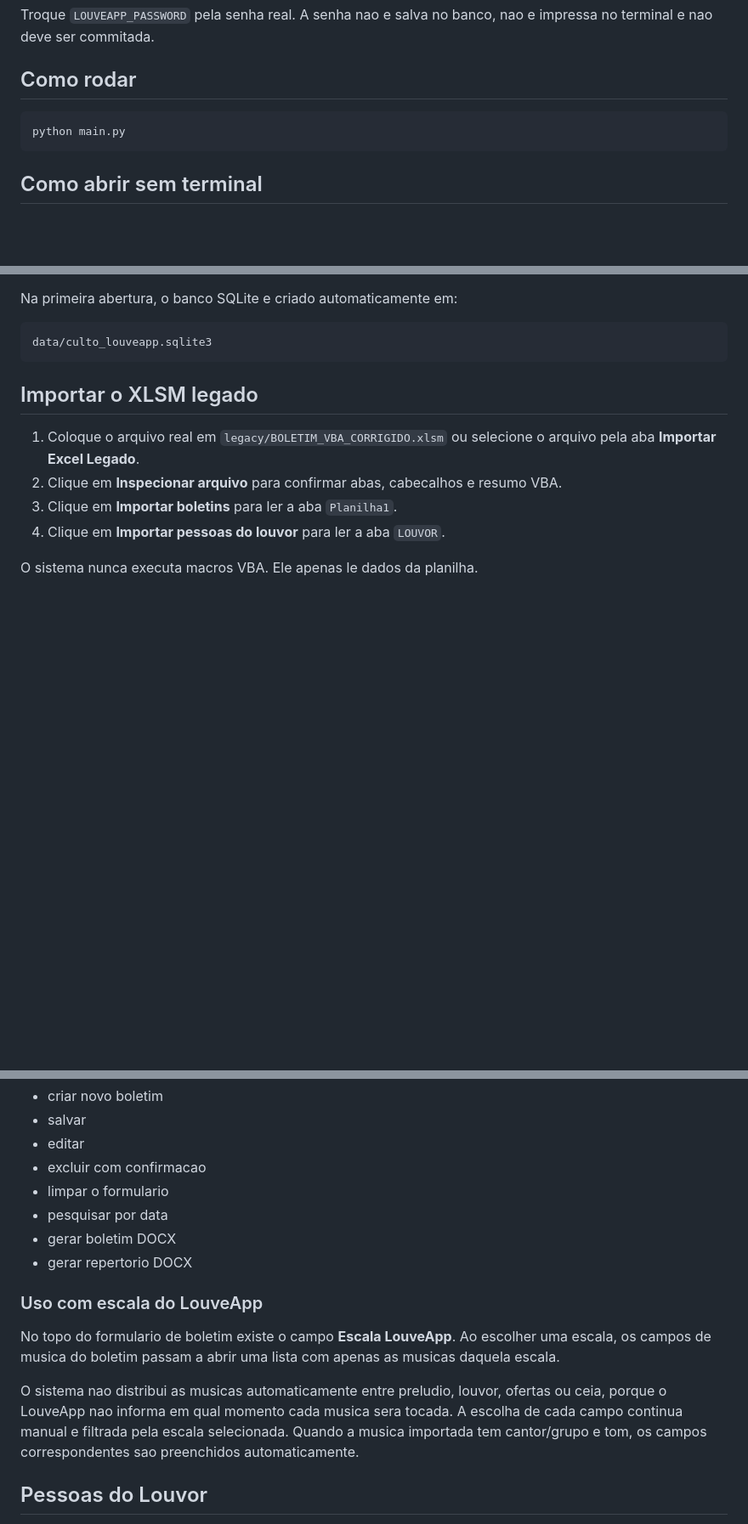
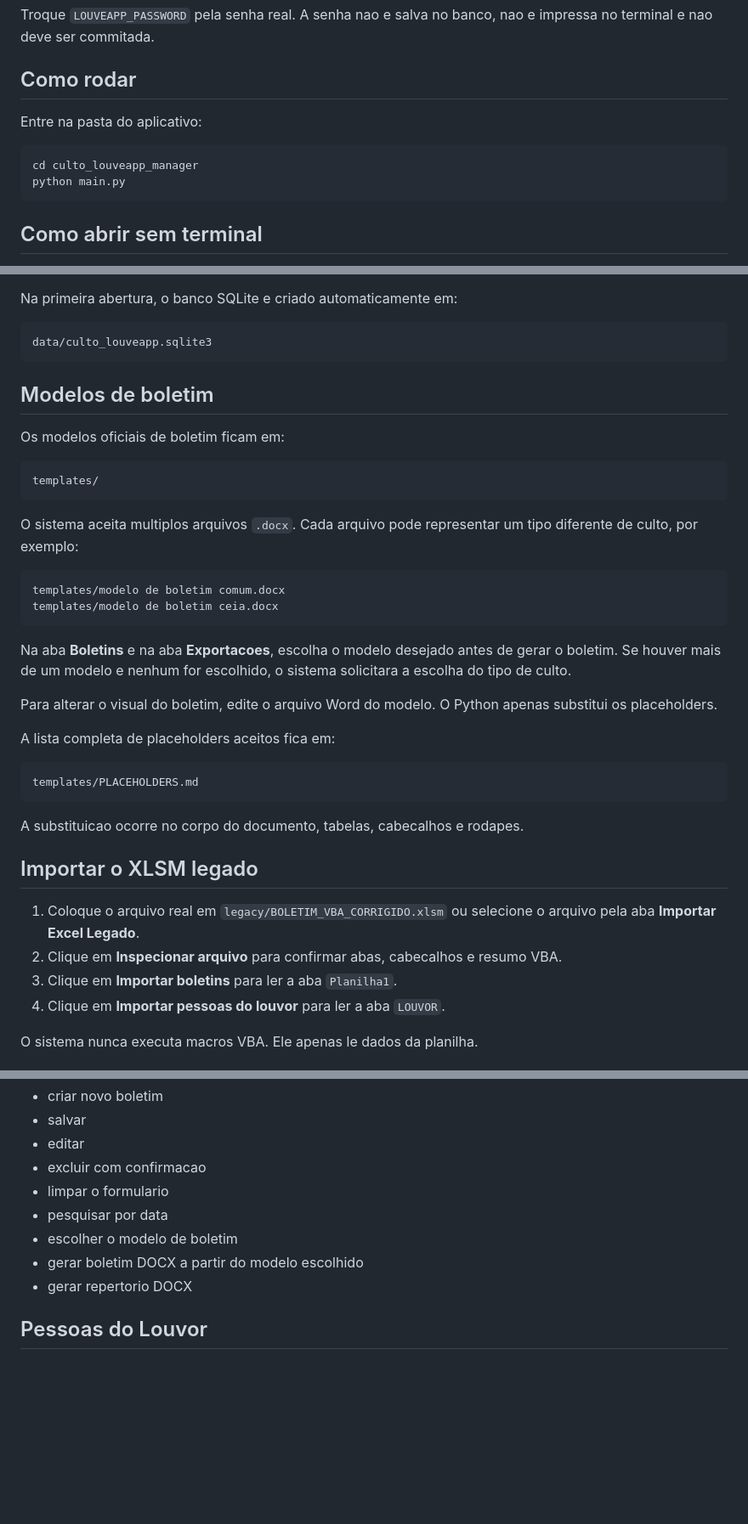
Before and after one commit to gitson11/culto, a Markdown page: culto_louveapp_manager/README.md, 3 parts joined by grey strips. Shown at 85% size. GitHub-like rendering; blank space fills up the shorter version.

Commit message:
Documenta uso de multiplos modelos de boletim

````diff
--- a/culto_louveapp_manager/README.md
+++ b/culto_louveapp_manager/README.md
@@ -54,7 +54,10 @@ Troque `LOUVEAPP_PASSWORD` pela senha real. A senha nao e salva no banco, nao e
 
 ## Como rodar
 
+Entre na pasta do aplicativo:
+
 ```bash
+cd culto_louveapp_manager
 python main.py
 ```
 
@@ -79,6 +82,33 @@ Na primeira abertura, o banco SQLite e criado automaticamente em:
 ```text
 data/culto_louveapp.sqlite3
 ```
+
+## Modelos de boletim
+
+Os modelos oficiais de boletim ficam em:
+
+```text
+templates/
+```
+
+O sistema aceita multiplos arquivos `.docx`. Cada arquivo pode representar um tipo diferente de culto, por exemplo:
+
+```text
+templates/modelo de boletim comum.docx
+templates/modelo de boletim ceia.docx
+```
+
+Na aba **Boletins** e na aba **Exportacoes**, escolha o modelo desejado antes de gerar o boletim. Se houver mais de um modelo e nenhum for escolhido, o sistema solicitara a escolha do tipo de culto.
+
+Para alterar o visual do boletim, edite o arquivo Word do modelo. O Python apenas substitui os placeholders.
+
+A lista completa de placeholders aceitos fica em:
+
+```text
+templates/PLACEHOLDERS.md
+```
+
+A substituicao ocorre no corpo do documento, tabelas, cabecalhos e rodapes.
 
 ## Importar o XLSM legado
 
@@ -107,14 +137,9 @@ Na aba **Boletins** voce pode:
 - excluir com confirmacao
 - limpar o formulario
 - pesquisar por data
-- gerar boletim DOCX
+- escolher o modelo de boletim
+- gerar boletim DOCX a partir do modelo escolhido
 - gerar repertorio DOCX
-
-### Uso com escala do LouveApp
-
-No topo do formulario de boletim existe o campo **Escala LouveApp**. Ao escolher uma escala, os campos de musica do boletim passam a abrir uma lista com apenas as musicas daquela escala.
-
-O sistema nao distribui as musicas automaticamente entre preludio, louvor, ofertas ou ceia, porque o LouveApp nao informa em qual momento cada musica sera tocada. A escolha de cada campo continua manual e filtrada pela escala selecionada. Quando a musica importada tem cantor/grupo e tom, os campos correspondentes sao preenchidos automaticamente.
 
 ## Pessoas do Louvor
 
````
Also changed, not shown: other parts of culto_louveapp_manager/README.md (+5 -1 lines).
